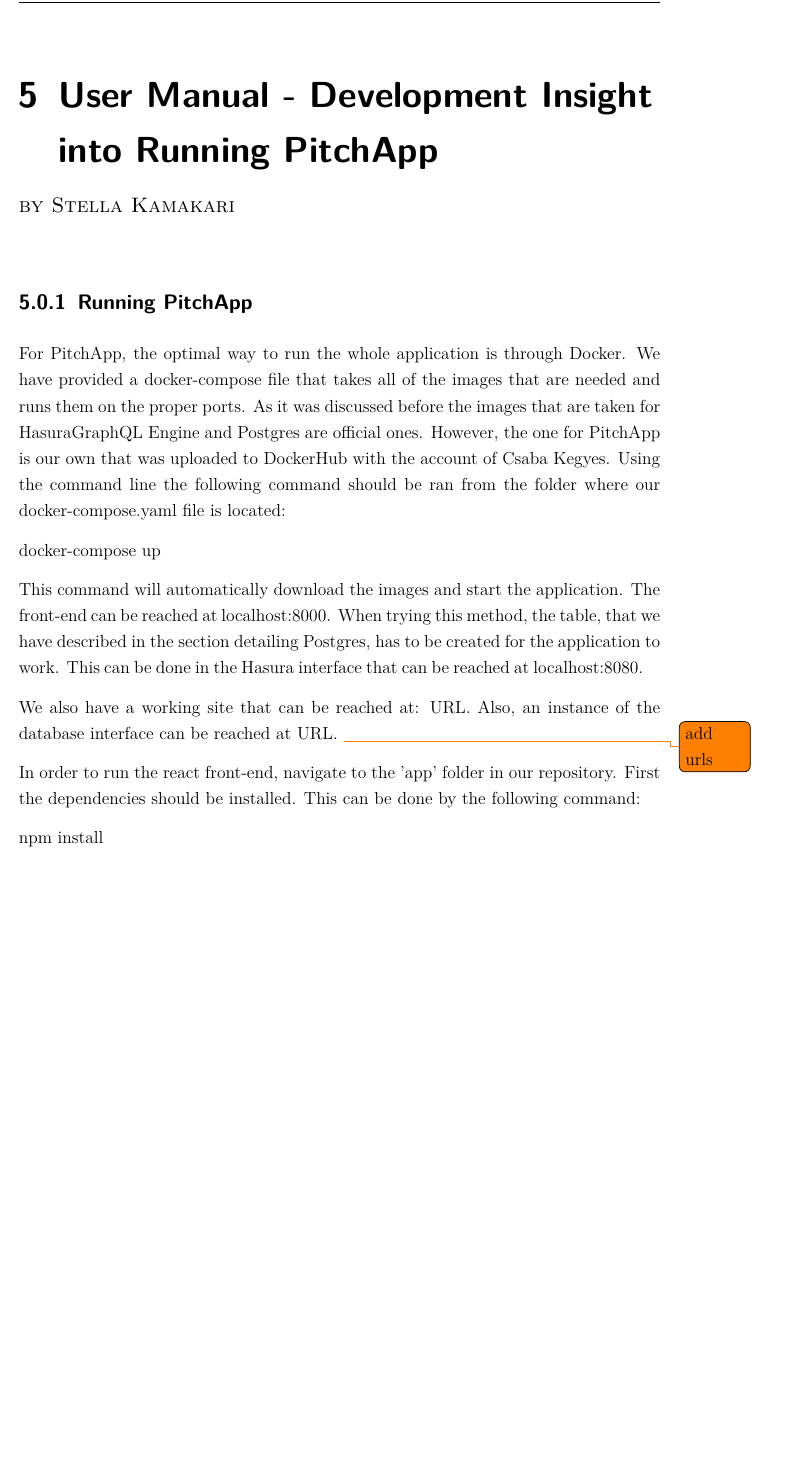
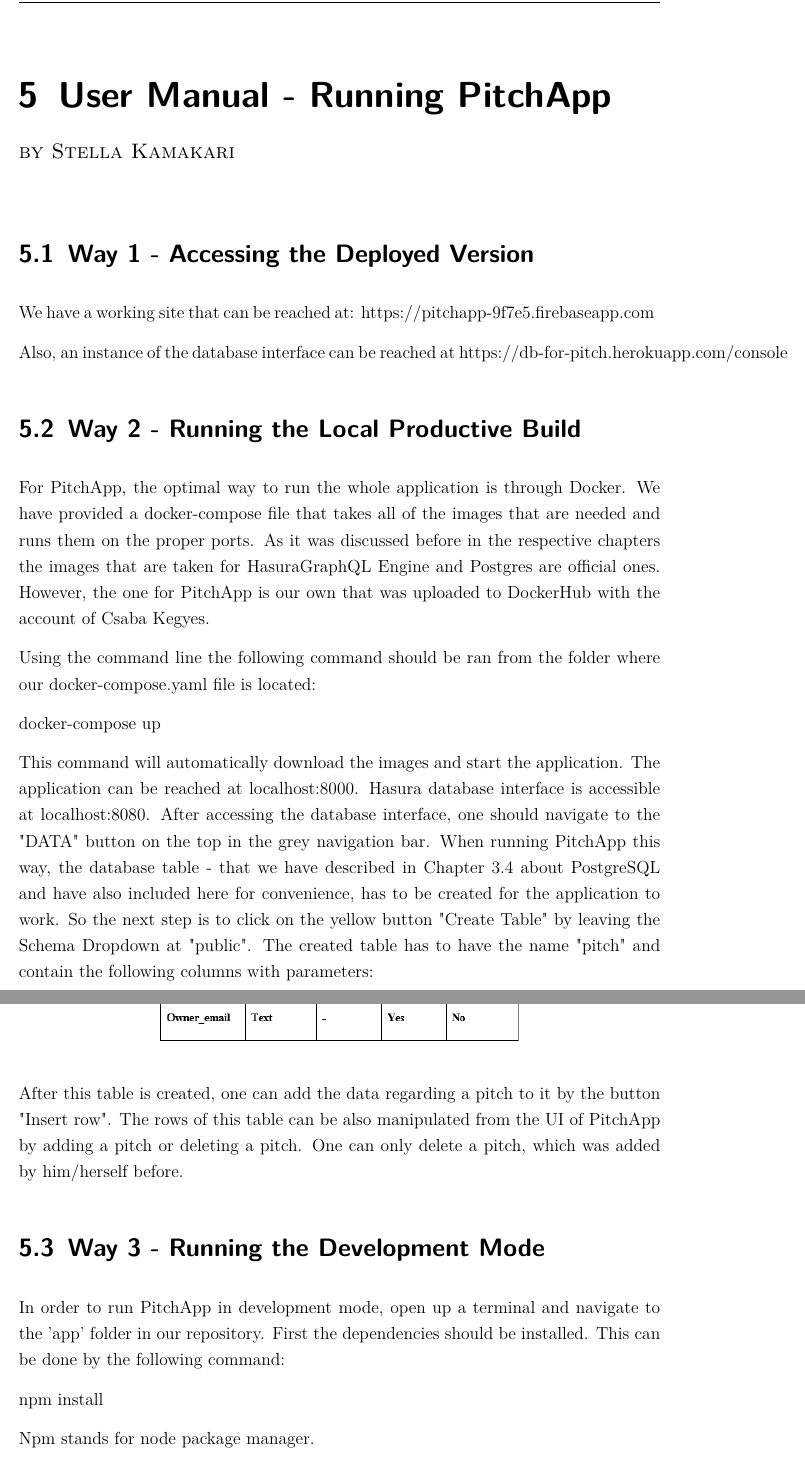
Before and after one commit to web-programming-dhbw/react-app, a LaTeX thesis (docs/latex_files/docu_main.tex, which reads docs/latex_files/src/docu_text_1.tex): part of page 23 of 29 before the commit and two parts of pages 24 and 25 of 31 after it, the two joined at a grey line, cut so that both start at the same text, the shorter picture padded with empty space. Compiled offline with pdfLaTeX; an older LaTeX class or package is replaced by its successor.

Commit message:
documentation more detailed user manual and formatting

```diff
--- a/docs/latex_files/src/docu_text_1.tex
+++ b/docs/latex_files/src/docu_text_1.tex
@@ -284,23 +308,37 @@
 PitchApp is a dynamic application. Information is updated in various areas of the application appropriately. The users, be it idea owners or idea sponsors, view updated information at all times.
 In particular, when an idea owner submits a pitch, it becomes viewable to all other owners and idea sponsors. Furthermore, any sponsor has the possibility to offer a match to a pitch. When that happens, the information of the sponsor as well as when the match happened appear on that pitch (which can be viewed by the creator and the other registered users).
 
-\chapter{User Manual - Development Insight into Running PitchApp}
+\chapter{User Manual - Running PitchApp}
 
 \chapterauthor{by Stella Kamakari}
 
-\subsection{Running PitchApp}
+\section{Way 1 - Accessing the Deployed Version}
 
-For PitchApp, the optimal way to run the whole application is through Docker. We have provided a docker-compose file that takes all of the images that are needed and runs them on the proper ports. As it was discussed before the images that are taken for HasuraGraphQL Engine and Postgres are official ones. However, the one for PitchApp is our own that was uploaded to DockerHub with the account of Csaba Kegyes.
+We have a working site that can be reached at: https://pitchapp-9f7e5.firebaseapp.com
+
+Also, an instance of the database interface can be reached at https://db-for-pitch.herokuapp.com/console
+
+\section{Way 2 - Running the Local Productive Build}
+
+For PitchApp, the optimal way to run the whole application is through Docker. We have provided a docker-compose file that takes all of the images that are needed and runs them on the proper ports. As it was discussed before in the respective chapters the images that are taken for HasuraGraphQL Engine and Postgres are official ones. However, the one for PitchApp is our own that was uploaded to DockerHub with the account of Csaba Kegyes.
+
 Using the command line the following command should be ran from the folder where our docker-compose.yaml file is located:
 
 docker-compose up
 
-This command will automatically download the images and start the application. The front-end can be reached at localhost:8000. When trying this method, the table, that we have described in the section detailing Postgres, has to be created for the application to work. This can be done in the Hasura interface that can be reached at localhost:8080.
+This command will automatically download the images and start the application. The application can be reached at localhost:8000. Hasura database interface is accessible at localhost:8080. After accessing the database interface, one should navigate to the "DATA" button on the top in the grey navigation bar. When running PitchApp this way, the database table - that we have described in Chapter 3.4 about PostgreSQL and have also included here for convenience, has to be created for the application to work. So the next step is to click on the yellow button "Create Table" by leaving the Schema Dropdown at "public". The created table has to have the name "pitch" and contain the following columns with parameters:
 
-We also have a working site that can be reached at: URL. Also, an instance of the database interface can be reached at URL. \todo{add urls}
+\begin{center}
+	\includegraphics{db_table.png}
+\end{center}
 
-In order to run the react front-end, navigate to the 'app' folder in our repository. First the dependencies should be installed. This can be done by the following command:
+After this table is created, one can add the data regarding a pitch to it by the button "Insert row". The rows of this table can be also manipulated from the UI of PitchApp by adding a pitch or deleting a pitch. One can only delete a pitch, which was added by him/herself before.
+
+
+\section{Way 3 - Running the Development Mode}
+
+In order to run PitchApp in development mode, open up a terminal and navigate to the 'app' folder in our repository. First the dependencies should be installed. This can be done by the following command:
 
 npm install
 
-After this is done the application can be run in developer mode by running the next command:
+Npm stands for node package manager.
@@ -315,2 +355 @@
 
-This creates a build folder in the same directory that can be served by the build serve method or by using other servers, such as Nginx.
```
Also changed, not shown: docs/latex_files/docu_main.pdf, docs/latex_files/src/docu_text_1.tex (53 more changed lines).
